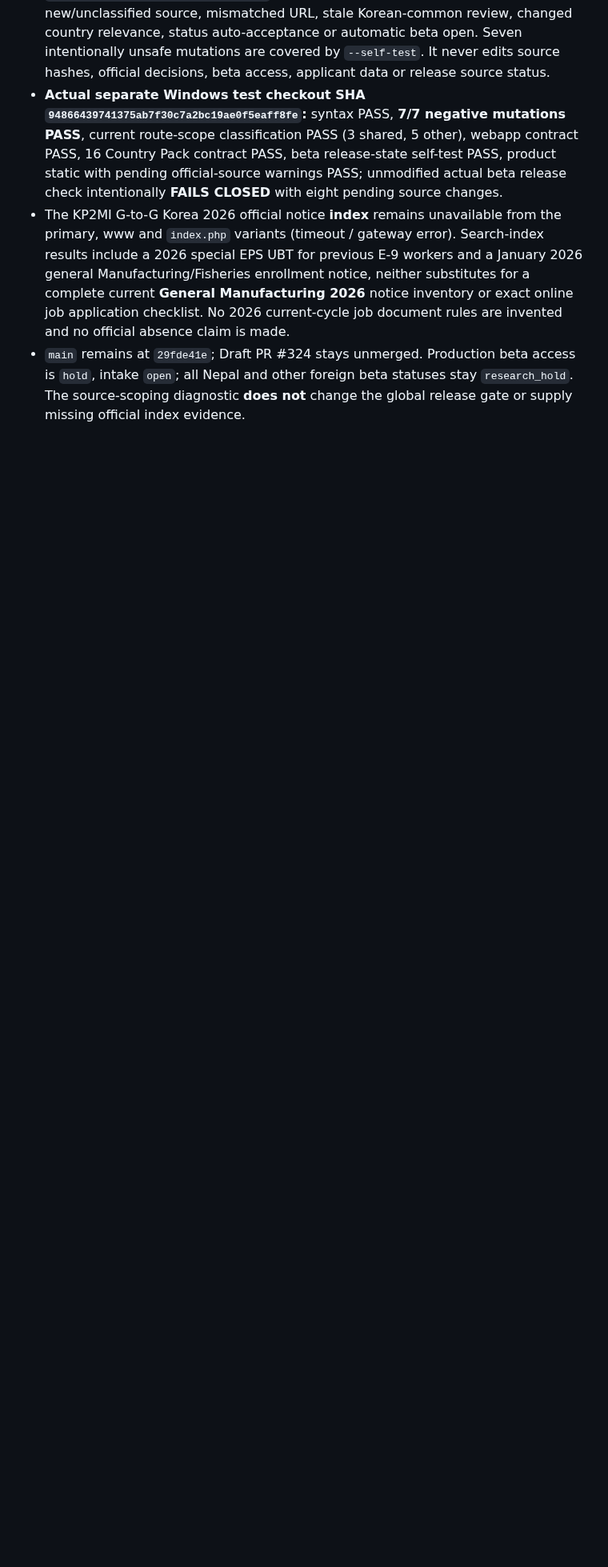
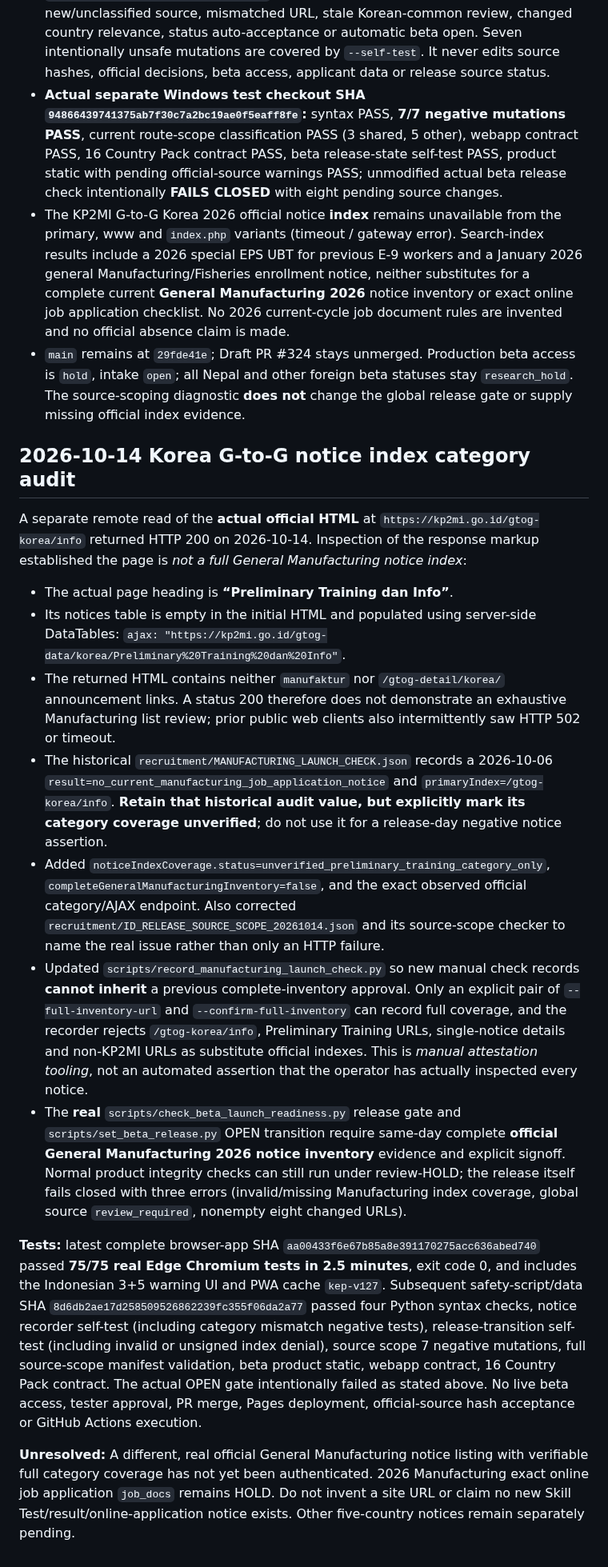
Before and after one commit to modernsnc2022-ai/Korea-Employment-Passport, a Markdown page: research/OFFICIAL_SOURCE_TRIAGE_2026-10-13_INDONESIA_BETA.md, the part around the change. Shown at 80% size. Rendered like a GitHub page; blank space fills up the shorter version.

Commit message:
docs(kep): correct official notice-index category audit, 75 browser passes, fail-closed beta release tests

```diff
--- a/research/OFFICIAL_SOURCE_TRIAGE_2026-10-13_INDONESIA_BETA.md
+++ b/research/OFFICIAL_SOURCE_TRIAGE_2026-10-13_INDONESIA_BETA.md
@@ -50,3 +50,20 @@
 - **Actual separate Windows test checkout SHA `94866439741375ab7f30c7a2bc19ae0f5eaff8fe`:** syntax PASS, **7/7 negative mutations PASS**, current route-scope classification PASS (3 shared, 5 other), webapp contract PASS, 16 Country Pack contract PASS, beta release-state self-test PASS, product static with pending official-source warnings PASS; unmodified actual beta release check intentionally **FAILS CLOSED** with eight pending source changes.
 - The KP2MI G-to-G Korea 2026 official notice **index** remains unavailable from the primary, www and `index.php` variants (timeout / gateway error). Search-index results include a 2026 special EPS UBT for previous E-9 workers and a January 2026 general Manufacturing/Fisheries enrollment notice, neither substitutes for a complete current **General Manufacturing 2026** notice inventory or exact online job application checklist. No 2026 current-cycle job document rules are invented and no official absence claim is made.
 - `main` remains at `29fde41e`; Draft PR #324 stays unmerged. Production beta access is `hold`, intake `open`; all Nepal and other foreign beta statuses stay `research_hold`. The source-scoping diagnostic **does not** change the global release gate or supply missing official index evidence.
+
+## 2026-10-14 Korea G-to-G notice index category audit
+
+A separate remote read of the **actual official HTML** at `https://kp2mi.go.id/gtog-korea/info` returned HTTP 200 on 2026-10-14. Inspection of the response markup established the page is *not a full General Manufacturing notice index*:
+
+- The actual page heading is **“Preliminary Training dan Info”**.
+- Its notices table is empty in the initial HTML and populated using server-side DataTables:
+  `ajax: "https://kp2mi.go.id/gtog-data/korea/Preliminary%20Training%20dan%20Info"`.
+- The returned HTML contains neither `manufaktur` nor `/gtog-detail/korea/` announcement links. A status 200 therefore does not demonstrate an exhaustive Manufacturing list review; prior public web clients also intermittently saw HTTP 502 or timeout.
+- The historical `recruitment/MANUFACTURING_LAUNCH_CHECK.json` records a 2026-10-06 `result=no_current_manufacturing_job_application_notice` and `primaryIndex=/gtog-korea/info`. **Retain that historical audit value, but explicitly mark its category coverage unverified**; do not use it for a release-day negative notice assertion.
+- Added `noticeIndexCoverage.status=unverified_preliminary_training_category_only`, `completeGeneralManufacturingInventory=false`, and the exact observed official category/AJAX endpoint. Also corrected `recruitment/ID_RELEASE_SOURCE_SCOPE_20261014.json` and its source-scope checker to name the real issue rather than only an HTTP failure.
+- Updated `scripts/record_manufacturing_launch_check.py` so new manual check records **cannot inherit** a previous complete-inventory approval. Only an explicit pair of `--full-inventory-url` and `--confirm-full-inventory` can record full coverage, and the recorder rejects `/gtog-korea/info`, Preliminary Training URLs, single-notice details and non-KP2MI URLs as substitute official indexes. This is *manual attestation tooling*, not an automated assertion that the operator has actually inspected every notice.
+- The **real** `scripts/check_beta_launch_readiness.py` release gate and `scripts/set_beta_release.py` OPEN transition require same-day complete **official General Manufacturing 2026 notice inventory** evidence and explicit signoff. Normal product integrity checks can still run under review-HOLD; the release itself fails closed with three errors (invalid/missing Manufacturing index coverage, global source `review_required`, nonempty eight changed URLs).
+
+**Tests:** latest complete browser-app SHA `aa00433f6e67b85a8e391170275acc636abed740` passed **75/75 real Edge Chromium tests in 2.5 minutes**, exit code 0, and includes the Indonesian 3+5 warning UI and PWA cache `kep-v127`. Subsequent safety-script/data SHA `8d6db2ae17d258509526862239fc355f06da2a77` passed four Python syntax checks, notice recorder self-test (including category mismatch negative tests), release-transition self-test (including invalid or unsigned index denial), source scope 7 negative mutations, full source-scope manifest validation, beta product static, webapp contract, 16 Country Pack contract. The actual OPEN gate intentionally failed as stated above. No live beta access, tester approval, PR merge, Pages deployment, official-source hash acceptance or GitHub Actions execution.
+
+**Unresolved:** A different, real official General Manufacturing notice listing with verifiable full category coverage has not yet been authenticated. 2026 Manufacturing exact online job application `job_docs` remains HOLD. Do not invent a site URL or claim no new Skill Test/result/online-application notice exists. Other five-country notices remain separately pending.
```
